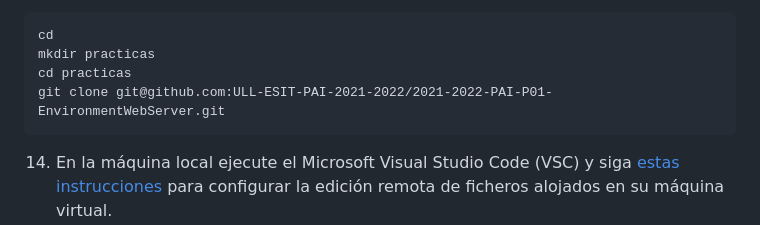
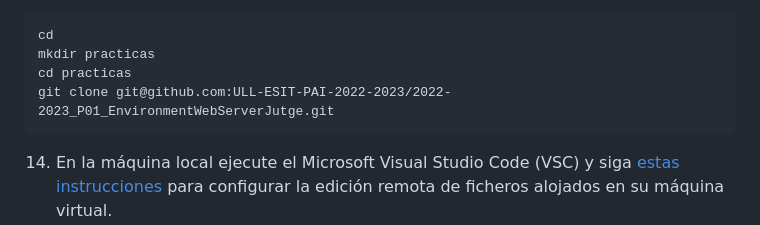
Before and after one commit to ULL-ESIT-PAI-2022-2023/2022-2023_P01_EnvironmentWebServerJutge, a Markdown page: p01_Environment-WebServer.md, the part around the change. Drawn GitHub-style.

Commit message:
repo URL updated

````diff
--- a/p01_Environment-WebServer.md
+++ b/p01_Environment-WebServer.md
@@ -216,7 +216,7 @@ Consulte para ello las instrucciones
 cd
 mkdir practicas
 cd practicas
-git clone git@github.com:ULL-ESIT-PAI-2021-2022/2021-2022-PAI-P01-EnvironmentWebServer.git
+git clone git@github.com:ULL-ESIT-PAI-2022-2023/2022-2023_P01_EnvironmentWebServerJutge.git
 ```
 
 14. En la máquina local ejecute el Microsoft Visual Studio Code (VSC) y siga
````
